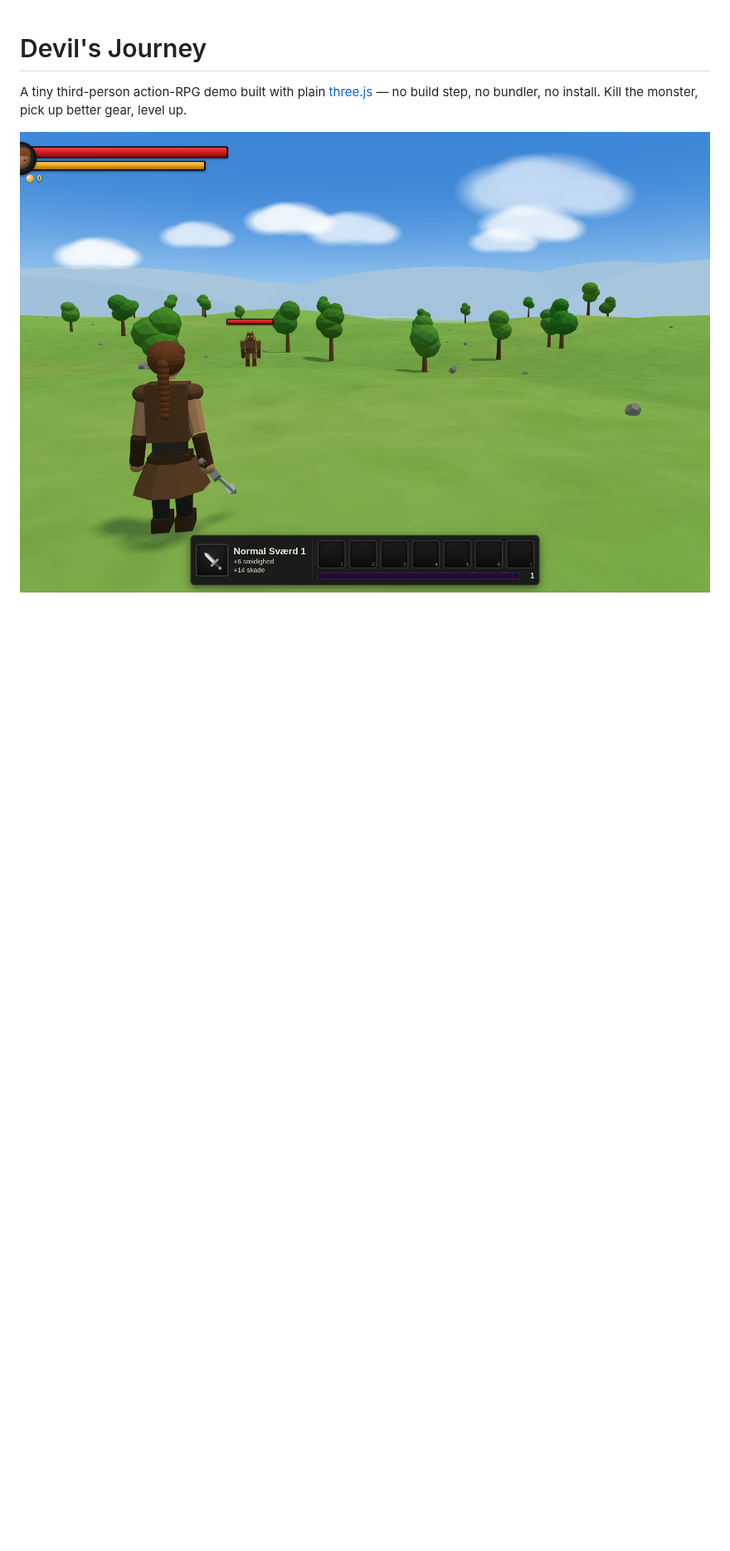
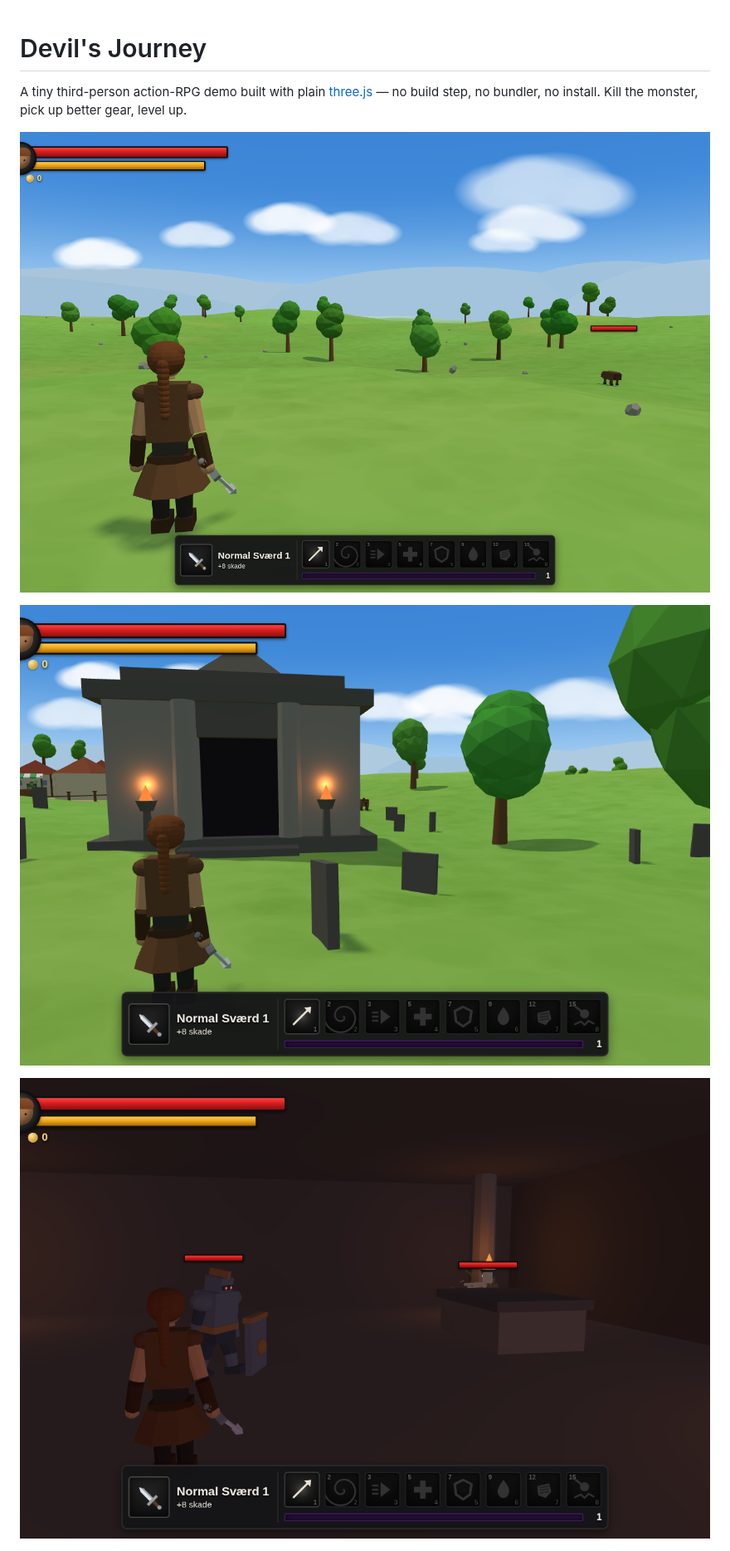
Before and after one commit to StevenSeagalStreams/Devils-Jouney, a Markdown page: README.md, the part around one of its changes. Shown at 83% size. Rendered like a GitHub page; pictures changed too: docs/screenshot-crypt.png (added), docs/screenshot-gameplay.png, docs/screenshot-mausoleum.png (added); blank space fills up the shorter version.

```diff
--- a/README.md
+++ b/README.md
@@ -4,6 +4,10 @@ A tiny third-person action-RPG demo built with plain [three.js](https://threejs.
 no build step, no bundler, no install. Kill the monster, pick up better gear, level up.
 
 ![screenshot](docs/screenshot-gameplay.png)
+
+![the mausoleum](docs/screenshot-mausoleum.png)
+
+![the crypt](docs/screenshot-crypt.png)
 
 ![the town](docs/screenshot-town.png)
 
```
Also changed, not shown: other parts of README.md (+27 -16 lines), 7 other files.
